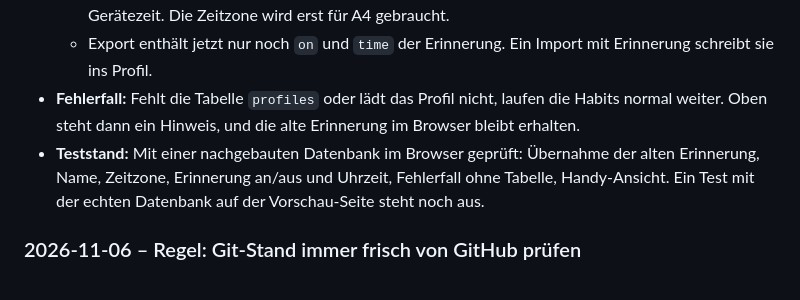
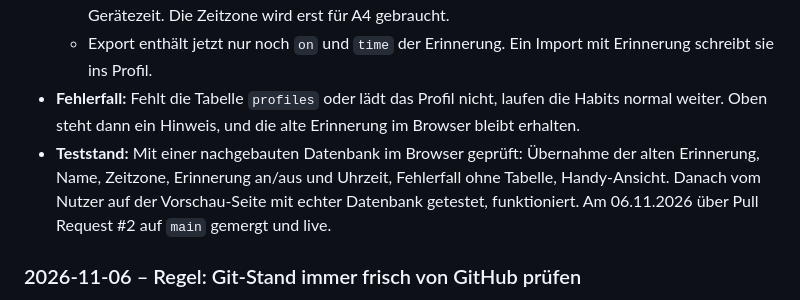
Before and after one commit to 2k6k4mfpzv-rgb/mind, a Markdown page: CHANGELOG.md, the part around the change. GitHub-like rendering.

Commit message:
Docs: A3 in Roadmap abgehakt, Teststand im Changelog
Co-Authored-By: Claude Opus 5.5 <noreply@anthropic.com>

```diff
--- a/CHANGELOG.md
+++ b/CHANGELOG.md
@@ -25,7 +25,7 @@ Private Habit-Tracker-Website. Frontend: eine Datei (`public/index.html`). Daten
   - Ist die Zeitzone leer, trägt die App die Zeitzone des Geräts ein. Die App rechnet weiter mit der Gerätezeit. Die Zeitzone wird erst für A4 gebraucht.
   - Export enthält jetzt nur noch `on` und `time` der Erinnerung. Ein Import mit Erinnerung schreibt sie ins Profil.
 - **Fehlerfall:** Fehlt die Tabelle `profiles` oder lädt das Profil nicht, laufen die Habits normal weiter. Oben steht dann ein Hinweis, und die alte Erinnerung im Browser bleibt erhalten.
-- **Teststand:** Mit einer nachgebauten Datenbank im Browser geprüft: Übernahme der alten Erinnerung, Name, Zeitzone, Erinnerung an/aus und Uhrzeit, Fehlerfall ohne Tabelle, Handy-Ansicht. Ein Test mit der echten Datenbank auf der Vorschau-Seite steht noch aus.
+- **Teststand:** Mit einer nachgebauten Datenbank im Browser geprüft: Übernahme der alten Erinnerung, Name, Zeitzone, Erinnerung an/aus und Uhrzeit, Fehlerfall ohne Tabelle, Handy-Ansicht. Danach vom Nutzer auf der Vorschau-Seite mit echter Datenbank getestet, funktioniert. Am 06.11.2026 über Pull Request #2 auf `main` gemergt und live.
 
 ### 2026-11-06 – Regel: Git-Stand immer frisch von GitHub prüfen
 - **Problem:** Eine neue Session meldete, der Branch `a2-zusatzfelder` existiere noch auf GitHub. Er war aber schon gelöscht. Sie hatte nur einen veralteten lokalen Verweis gesehen.
```
Also changed, not shown: ROADMAP.md (+1 -1 lines).
